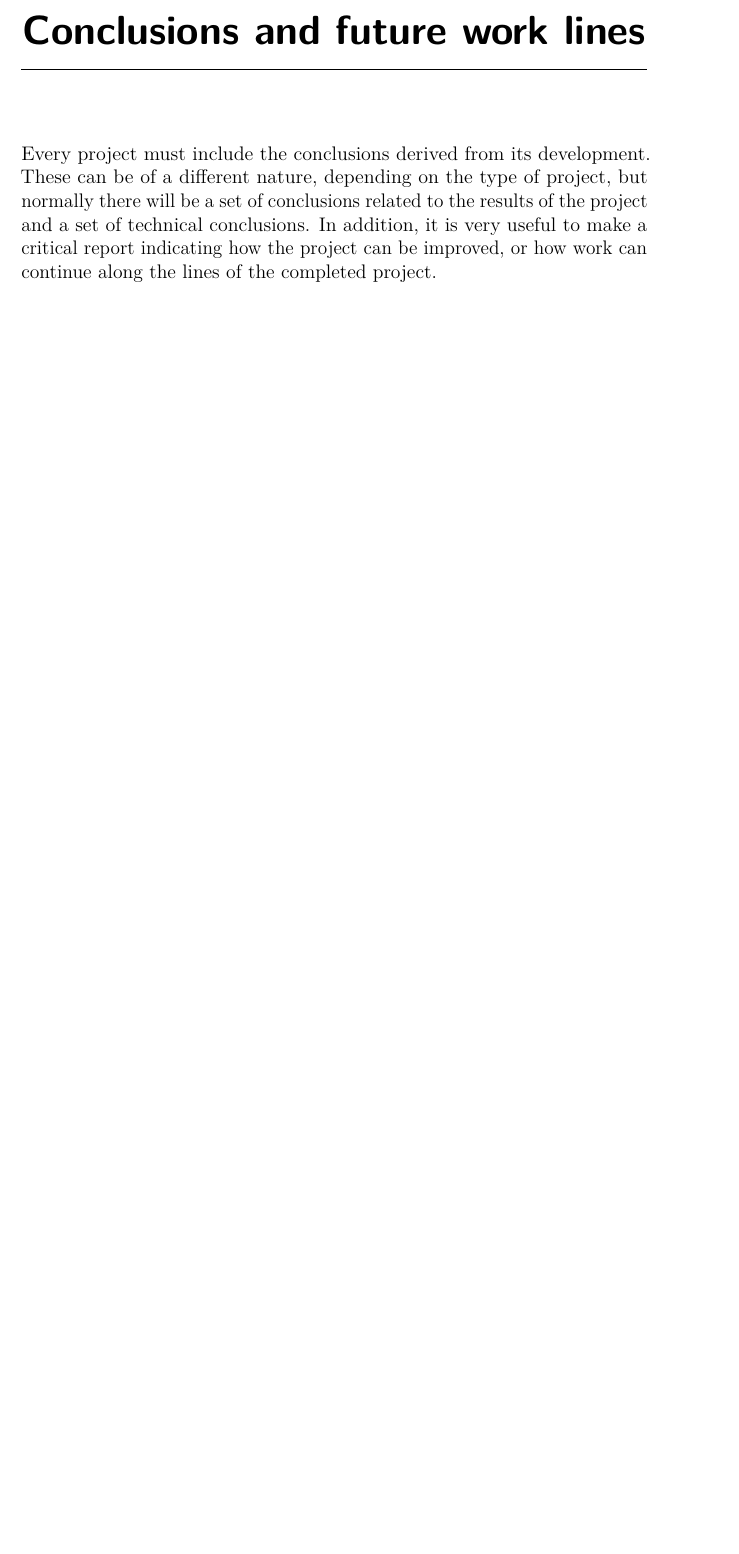
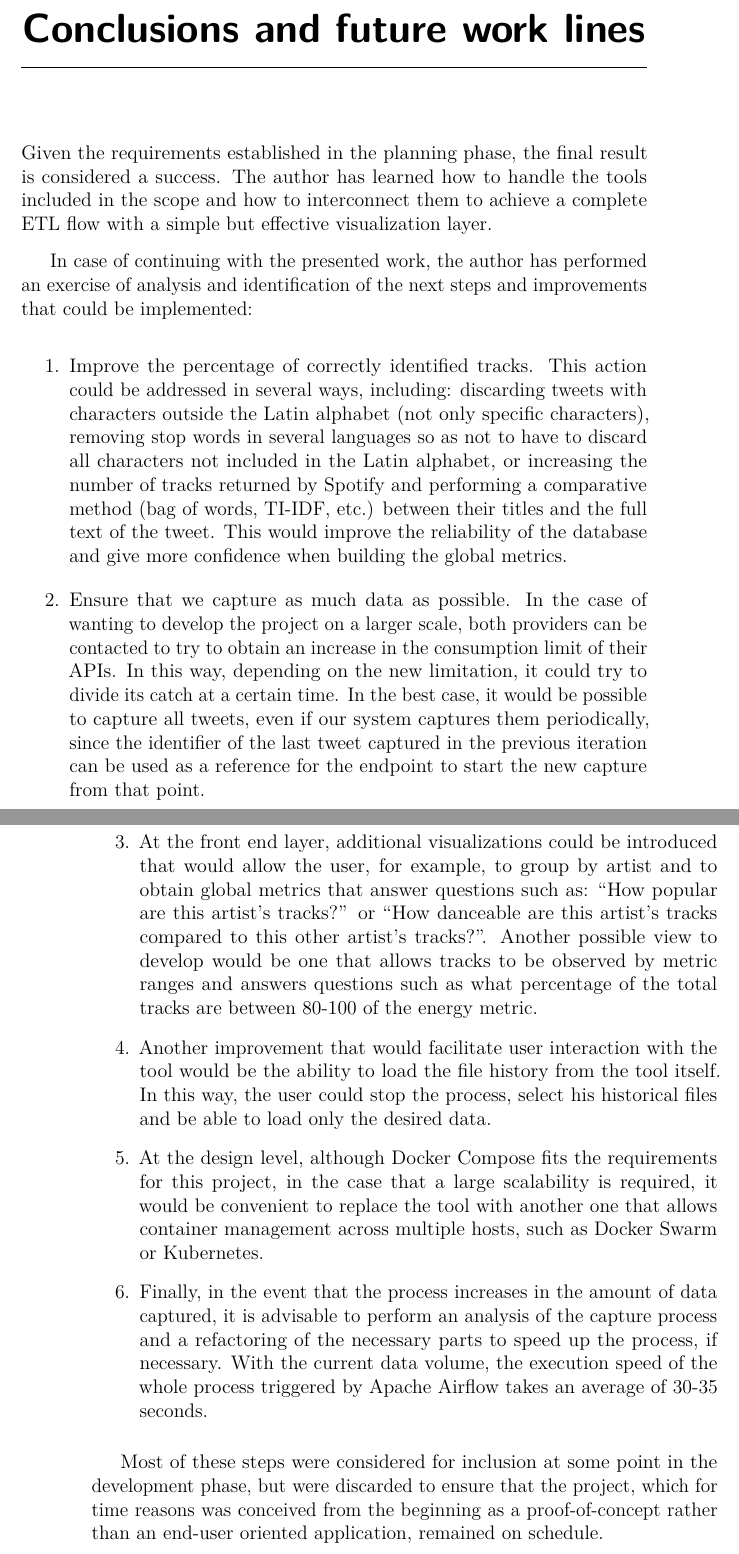
Before and after one commit to AdrianRiesco/Masters-Thesis-on-Big-Data, a LaTeX thesis (doc/memoria.tex, which reads doc/tex/7_Conclusions_Future_work_lines.tex): part of page 49 of 77 before the commit and two parts of pages 49 and 50 of 77 after it, the two joined at a grey line, cut so that both start at the same text, the shorter picture padded with empty space. Compiled offline with pdfLaTeX.

Commit message:
Added next steps and brief conclusion

```diff
--- a/doc/tex/7_Conclusions_Future_work_lines.tex
+++ b/doc/tex/7_Conclusions_Future_work_lines.tex
@@ -1,4 +1,33 @@
 \capitulo{7}{Conclusions and future work lines}
 
-\nonzeroparskip Every project must include the conclusions derived from its development. These can be of a different nature, depending on the type of project, but normally there will be a set of conclusions related to the results of the project and a set of technical conclusions.
-In addition, it is very useful to make a critical report indicating how the project can be improved, or how work can continue along the lines of the completed project.
+% Every project must include the conclusions derived from its development. These can be of a different nature, depending on the type of project, but normally there will be a set of conclusions related to the results of the project and a set of technical conclusions.
+% In addition, it is very useful to make a critical report indicating how the project can be improved, or how work can continue along the lines of the completed project.
+
+% Next steps: clean data, check songs, ask for last id tweet instead of get last n (if no rate limits), add group by, add global metrics, add range of metrics, group by artist, optimize the process (duration), button to load from historic...
+% Create MV, developer keys, change GitHub name, change project name, video demo, add summary, descriptors, add figures.
+
+% Alvar:
+% - ¿Eliminar resumen y descriptores en español?
+% - ¿Título del TFM y del GitHub?
+% Twitter and Spotify data extraction, transformation, loading and visualization using Big Data and development tools.
+% - ¿Claves de desarrollador para la MV?
+
+% - Más problemas? Comprensión inicial de Docker? Configuración inicial de Airflow?
+% - Capturas de UIs -> Explicación breve de los elementos de cada vista.
+% - Captura de Aiflow
+% - Agradecimientos.
+% - ¿?
+
+\nonzeroparskip Given the requirements established in the planning phase, the final result is considered a success. The author has learned how to handle the tools included in the scope and how to interconnect them to achieve a complete ETL flow with a simple but effective visualization layer.
+
+\nonzeroparskip In case of continuing with the presented work, the author has performed an exercise of analysis and identification of the next steps and improvements that could be implemented:
+\begin{enumerate}
+	\item Improve the percentage of correctly identified tracks. This action could be addressed in several ways, including: discarding tweets with characters outside the Latin alphabet (not only specific characters), removing stop words in several languages so as not to have to discard all characters not included in the Latin alphabet, or increasing the number of tracks returned by Spotify and performing a comparative method (bag of words, TI-IDF, etc.) between their titles and the full text of the tweet. This would improve the reliability of the database and give more confidence when building the global metrics.
+	\item Ensure that we capture as much data as possible. In the case of wanting to develop the project on a larger scale, both providers can be contacted to try to obtain an increase in the consumption limit of their APIs. In this way, depending on the new limitation, it could try to divide its catch at a certain time. In the best case, it would be possible to capture all tweets, even if our system captures them periodically, since the identifier of the last tweet captured in the previous iteration can be used as a reference for the endpoint to start the new capture from that point.
+	\item At the front end layer, additional visualizations could be introduced that would allow the user, for example, to group by artist and to obtain global metrics that answer questions such as: ``How popular are this artist's tracks?'' or ``How danceable are this artist's tracks compared to this other artist's tracks?''. Another possible view to develop would be one that allows tracks to be observed by metric ranges and answers questions such as what percentage of the total tracks are between 80-100 of the energy metric.
+	\item Another improvement that would facilitate user interaction with the tool would be the ability to load the file history from the tool itself. In this way, the user could stop the process, select his historical files and be able to load only the desired data.
+	\item At the design level, although Docker Compose fits the requirements for this project, in the case that a large scalability is required, it would be convenient to replace the tool with another one that allows container management across multiple hosts, such as Docker Swarm or Kubernetes.
+	\item Finally, in the event that the process increases in the amount of data captured, it is advisable to perform an analysis of the capture process and a refactoring of the necessary parts to speed up the process, if necessary. With the current data volume, the execution speed of the whole process triggered by Apache Airflow takes an average of 30-35 seconds.
+\end{enumerate}
+
+\nonzeroparskip Most of these steps were considered for inclusion at some point in the development phase, but were discarded to ensure that the project, which for time reasons was conceived from the beginning as a proof-of-concept rather than an end-user oriented application, remained on schedule.
```
